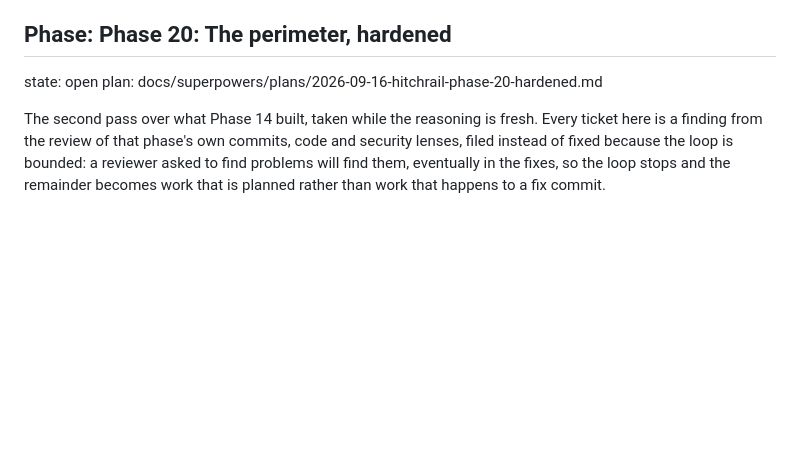
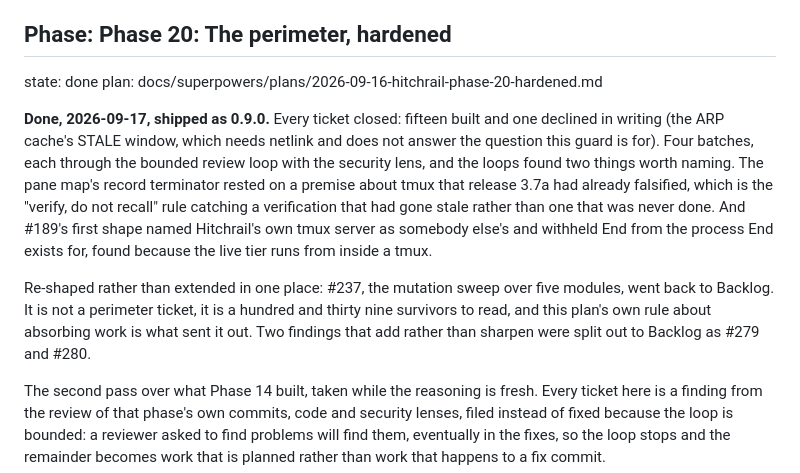
Before and after one commit to agigante80/hitchrail, a Markdown page: docs/roadmap.md, the part around the change. Drawn GitHub-style; blank space fills up the shorter version.

```diff
--- a/docs/roadmap.md
+++ b/docs/roadmap.md
@@ -161,8 +161,25 @@ holding a token can get in without a saved link, and adding a folder does not
 mean editing a systemd unit.
 
 ## Phase: Phase 20: The perimeter, hardened
-state: open
+state: done
 plan: docs/superpowers/plans/2026-09-16-hitchrail-phase-20-hardened.md
+
+**Done, 2026-09-17, shipped as 0.9.0.** Every ticket closed: fifteen built
+and one declined in writing (the ARP cache's STALE window, which needs
+netlink and does not answer the question this guard is for). Four batches,
+each through the bounded review loop with the security lens, and the loops
+found two things worth naming. The pane map's record terminator rested on a
+premise about tmux that release 3.7a had already falsified, which is the
+"verify, do not recall" rule catching a verification that had gone stale
+rather than one that was never done. And #189's first shape named Hitchrail's
+own tmux server as somebody else's and withheld End from the process End
+exists for, found because the live tier runs from inside a tmux.
+
+Re-shaped rather than extended in one place: #237, the mutation sweep over
+five modules, went back to Backlog. It is not a perimeter ticket, it is a
+hundred and thirty nine survivors to read, and this plan's own rule about
+absorbing work is what sent it out. Two findings that add rather than sharpen
+were split out to Backlog as #279 and #280.
 
 The second pass over what Phase 14 built, taken while the reasoning is
 fresh. Every ticket here is a finding from the review of that phase's own
```
Also changed, not shown: CHANGELOG.md (+19 -9 lines), README.md (+1 -1 lines), docs/screenshots/desktop-list.png, docs/screenshots/phone-list-dark.png, docs/screenshots/phone-list.png, docs/screenshots/phone-logs.png, docs/screenshots/phone-new-folder.png, docs/screenshots/phone-two-roots.png, 6 other files.
